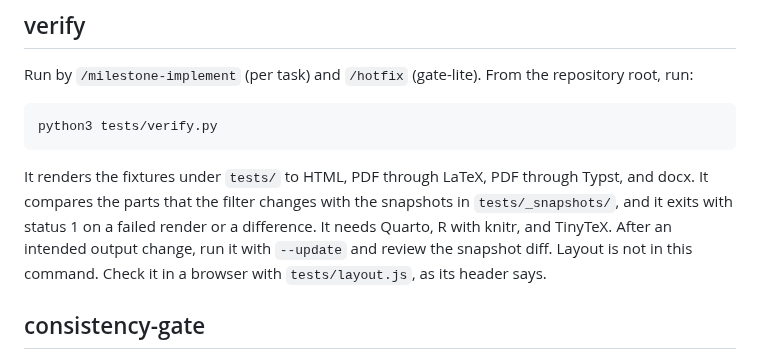
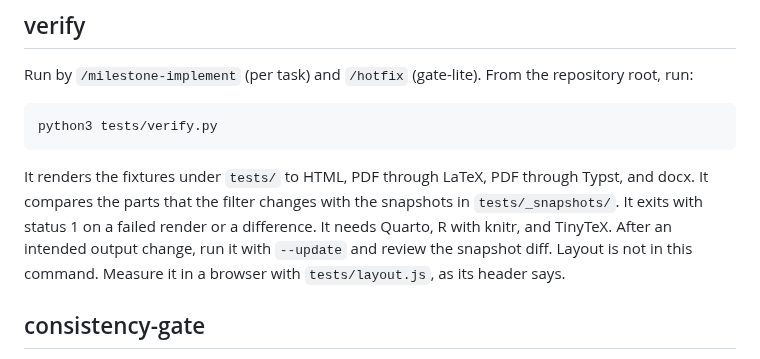
Before and after one commit to jmgirard/wrapped, a Markdown page: cairn/PROFILE.md, the part around the change. Rendered like a GitHub page.

Commit message:
M002 T6: shorter PROFILE verify sentences

```diff
--- a/cairn/PROFILE.md
+++ b/cairn/PROFILE.md
@@ -23,11 +23,11 @@ python3 tests/verify.py
 
 It renders the fixtures under `tests/` to HTML, PDF through LaTeX, PDF
 through Typst, and docx. It compares the parts that the filter changes with
-the snapshots in `tests/_snapshots/`, and it exits with status 1 on a failed
+the snapshots in `tests/_snapshots/`. It exits with status 1 on a failed
 render or a difference. It needs Quarto, R with knitr, and TinyTeX. After an
 intended output change, run it with `--update` and review the snapshot diff.
-Layout is not in this command. Check it in a browser with `tests/layout.js`,
-as its header says.
+Layout is not in this command. Measure it in a browser with
+`tests/layout.js`, as its header says.
 
 ## consistency-gate
 Toolchain tests that `/milestone-review` runs *in addition to* the universal
```
